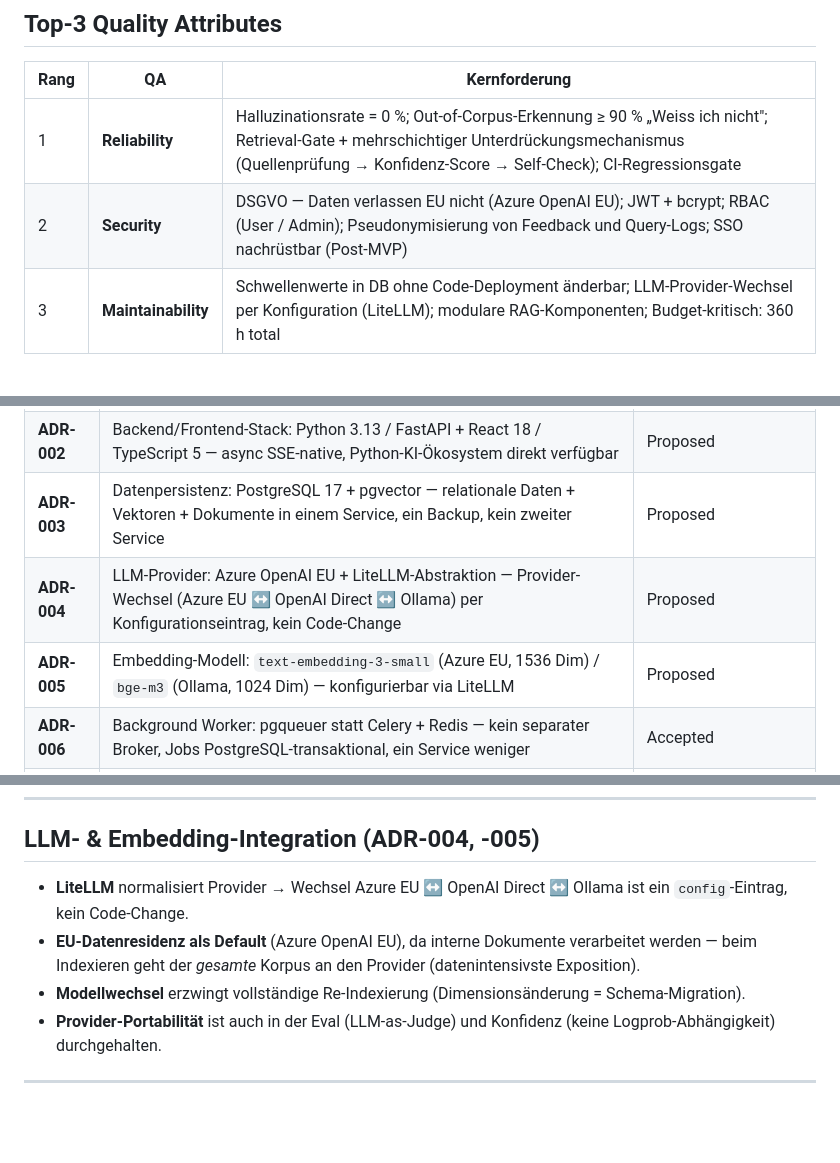
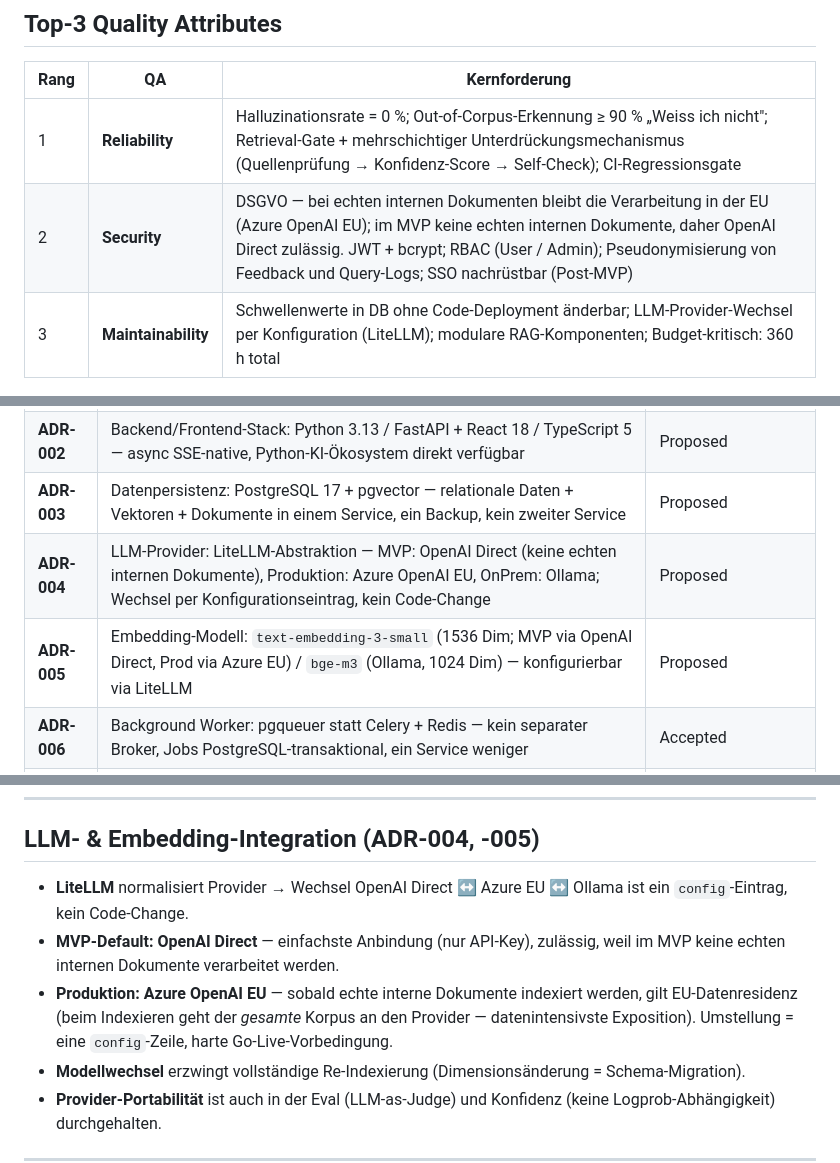
Before and after one commit to tsorer/LearnFlow, a Markdown page: Docs/06_Architecture-Draft.md, 3 parts joined by grey strips. GitHub-like rendering; blank space fills up the shorter version.

Commit message:
Update ADRs (Datenschutz gestrichen)

```diff
--- a/Docs/06_Architecture-Draft.md
+++ b/Docs/06_Architecture-Draft.md
@@ -15,7 +15,7 @@ LearnFlow ist eine interne RAG-Lernplattform für neue Mitarbeitende. Neue Mitar
 | Rang | QA | Kernforderung |
 |---|---|---|
 | 1 | **Reliability** | Halluzinationsrate = 0 %; Out-of-Corpus-Erkennung ≥ 90 % „Weiss ich nicht"; Retrieval-Gate + mehrschichtiger Unterdrückungsmechanismus (Quellenprüfung → Konfidenz-Score → Self-Check); CI-Regressionsgate |
-| 2 | **Security** | DSGVO — Daten verlassen EU nicht (Azure OpenAI EU); JWT + bcrypt; RBAC (User / Admin); Pseudonymisierung von Feedback und Query-Logs; SSO nachrüstbar (Post-MVP) |
+| 2 | **Security** | DSGVO — bei echten internen Dokumenten bleibt die Verarbeitung in der EU (Azure OpenAI EU); im MVP keine echten internen Dokumente, daher OpenAI Direct zulässig. JWT + bcrypt; RBAC (User / Admin); Pseudonymisierung von Feedback und Query-Logs; SSO nachrüstbar (Post-MVP) |
 | 3 | **Maintainability** | Schwellenwerte in DB ohne Code-Deployment änderbar; LLM-Provider-Wechsel per Konfiguration (LiteLLM); modulare RAG-Komponenten; Budget-kritisch: 360 h total |
 
 ---
@@ -59,8 +59,8 @@ LearnFlow ist eine interne RAG-Lernplattform für neue Mitarbeitende. Neue Mitar
 | **ADR-001** | Architekturstil: Modularer Monolith — kein Microservices-Overhead bei < 30 Nutzern und 360 h Budget | **Accepted** *(aktualisiert nach Peer Review)* |
 | **ADR-002** | Backend/Frontend-Stack: Python 3.13 / FastAPI + React 18 / TypeScript 5 — async SSE-native, Python-KI-Ökosystem direkt verfügbar | Proposed |
 | **ADR-003** | Datenpersistenz: PostgreSQL 17 + pgvector — relationale Daten + Vektoren + Dokumente in einem Service, ein Backup, kein zweiter Service | Proposed |
-| **ADR-004** | LLM-Provider: Azure OpenAI EU + LiteLLM-Abstraktion — Provider-Wechsel (Azure EU ↔ OpenAI Direct ↔ Ollama) per Konfigurationseintrag, kein Code-Change | Proposed |
-| **ADR-005** | Embedding-Modell: `text-embedding-3-small` (Azure EU, 1536 Dim) / `bge-m3` (Ollama, 1024 Dim) — konfigurierbar via LiteLLM | Proposed |
+| **ADR-004** | LLM-Provider: LiteLLM-Abstraktion — MVP: OpenAI Direct (keine echten internen Dokumente), Produktion: Azure OpenAI EU, OnPrem: Ollama; Wechsel per Konfigurationseintrag, kein Code-Change | Proposed |
+| **ADR-005** | Embedding-Modell: `text-embedding-3-small` (1536 Dim; MVP via OpenAI Direct, Prod via Azure EU) / `bge-m3` (Ollama, 1024 Dim) — konfigurierbar via LiteLLM | Proposed |
 | **ADR-006** | Background Worker: pgqueuer statt Celery + Redis — kein separater Broker, Jobs PostgreSQL-transaktional, ein Service weniger | Accepted |
 | **ADR-007** | Retrieval: Struktur-bewusstes Chunking + Hybrid-Retrieval (Dense + Sparse, RRF) + Retrieval-Gate | Proposed |
 | **ADR-008** | Reliability: Mehrstufige Konfidenzpipeline (fail-closed) — Retrieval-Gate → Konfidenz → Grounding-/Citation-Check → LLM-Self-Check | Proposed |
@@ -102,8 +102,9 @@ Parsing (pypdf/python-docx) → **struktur-bewusstes Chunking** (Überschrift >
 
 ## LLM- & Embedding-Integration (ADR-004, -005)
 
-- **LiteLLM** normalisiert Provider → Wechsel Azure EU ↔ OpenAI Direct ↔ Ollama ist ein `config`-Eintrag, kein Code-Change.
-- **EU-Datenresidenz als Default** (Azure OpenAI EU), da interne Dokumente verarbeitet werden — beim Indexieren geht der *gesamte* Korpus an den Provider (datenintensivste Exposition).
+- **LiteLLM** normalisiert Provider → Wechsel OpenAI Direct ↔ Azure EU ↔ Ollama ist ein `config`-Eintrag, kein Code-Change.
+- **MVP-Default: OpenAI Direct** — einfachste Anbindung (nur API-Key), zulässig, weil im MVP keine echten internen Dokumente verarbeitet werden.
+- **Produktion: Azure OpenAI EU** — sobald echte interne Dokumente indexiert werden, gilt EU-Datenresidenz (beim Indexieren geht der *gesamte* Korpus an den Provider — datenintensivste Exposition). Umstellung = eine `config`-Zeile, harte Go-Live-Vorbedingung.
 - **Modellwechsel** erzwingt vollständige Re-Indexierung (Dimensionsänderung = Schema-Migration).
 - **Provider-Portabilität** ist auch in der Eval (LLM-as-Judge) und Konfidenz (keine Logprob-Abhängigkeit) durchgehalten.
 
```
Also changed, not shown: other parts of Docs/06_Architecture-Draft.md (+3 -2 lines), Docs/05_C4-C1_System-Context.md (+7 -6 lines), Docs/05_C4-C2_Container.md (+9 -7 lines).
